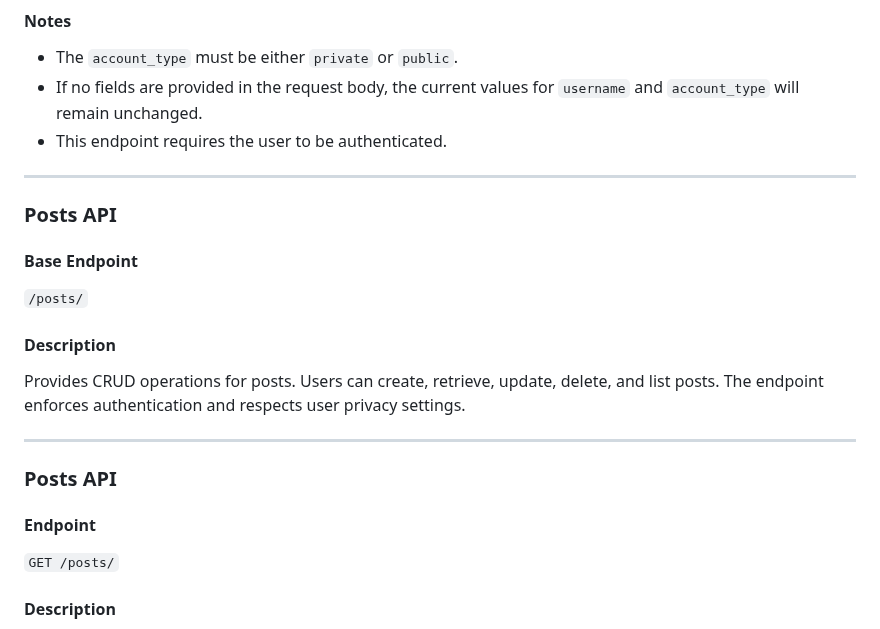
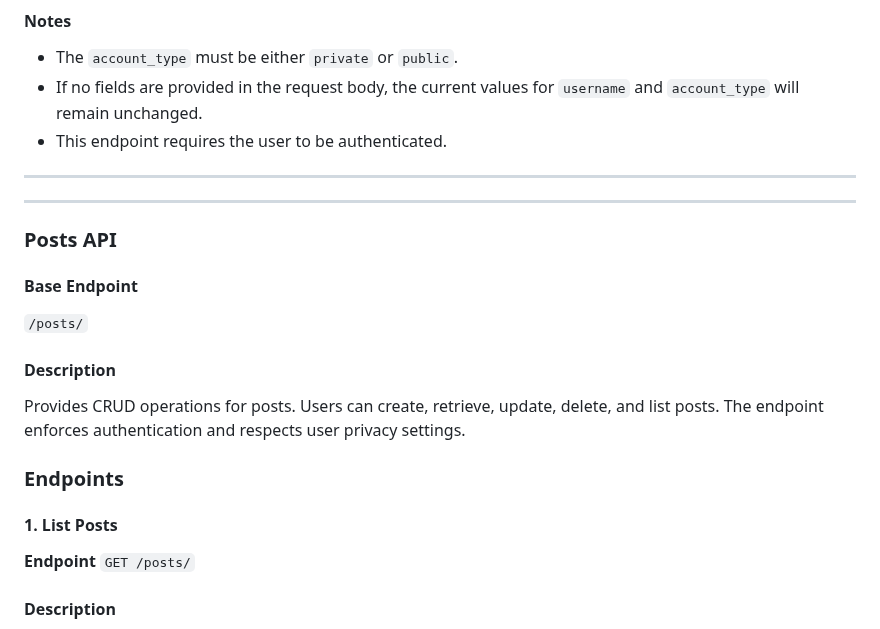
Before and after one commit to NecroticFactor/Web-Development, a Markdown page: Social Network/API Documentation.md, the part around one of its changes. GitHub-like rendering.

```diff
--- a/Social Network/API Documentation.md
+++ b/Social Network/API Documentation.md
@@ -252,6 +258,8 @@ Allows an authenticated user to update their username and account type. Validate
 
 ---
 
+---
+
 ### **Posts API**
 
 #### **Base Endpoint**
@@ -262,12 +270,11 @@ Allows an authenticated user to update their username and account type. Validate
 
 Provides CRUD operations for posts. Users can create, retrieve, update, delete, and list posts. The endpoint enforces authentication and respects user privacy settings.
 
----
+### **Endpoints**
 
-### **Posts API**
+#### **1. List Posts**
 
-#### **Endpoint**
-
+**Endpoint**
 `GET /posts/`
 
 #### **Description**
```
Also changed, not shown: other parts of Social Network/API Documentation.md (+97 -2 lines).
